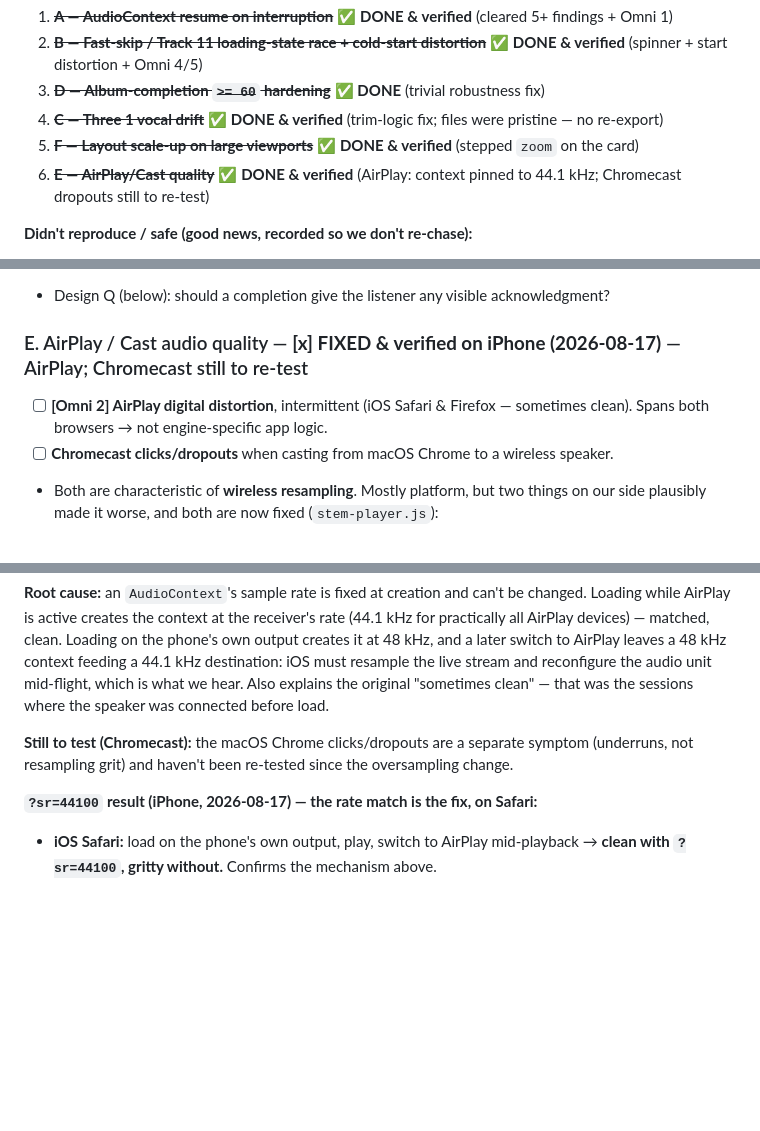
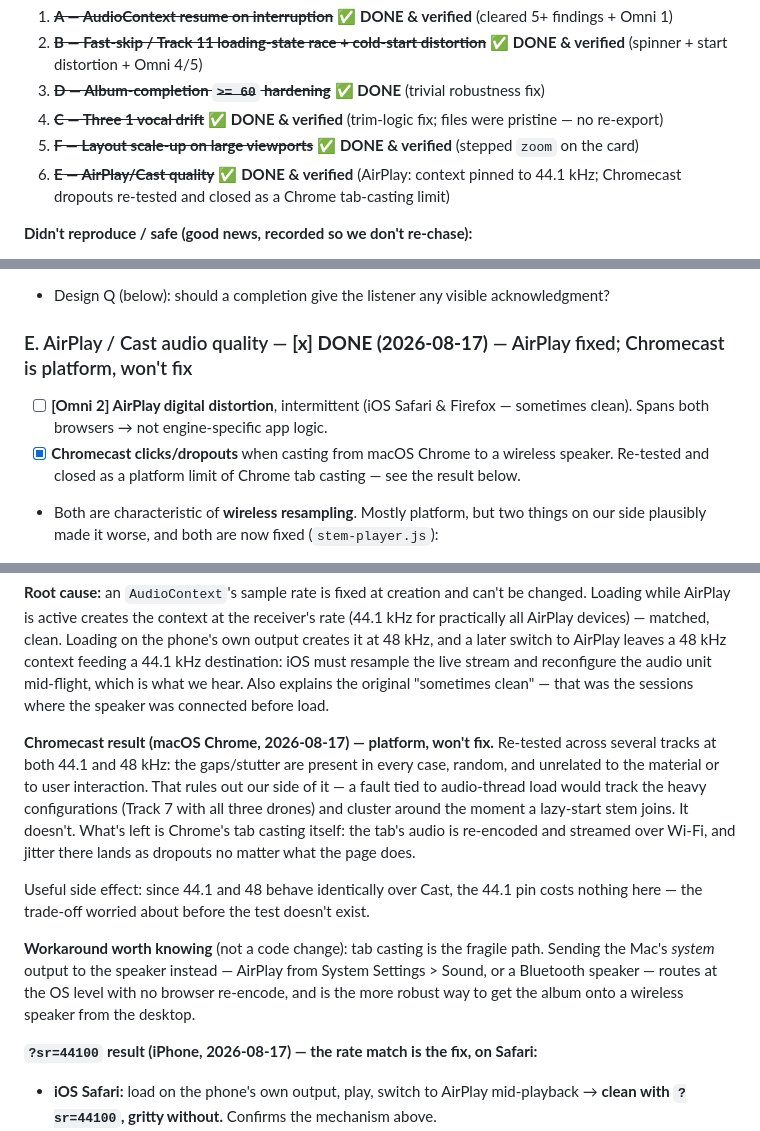
Before and after one commit to gustavsvedung/return-to-repeat, a Markdown page: BUGS.md, 3 parts joined by grey strips. Drawn GitHub-style; blank space fills up the shorter version.

Commit message:
Close the Chromecast half of Cluster E as a platform limit
Re-tested across several tracks at both 44.1 and 48 kHz: the gaps and
stutter are present in every case, random, and unrelated to the material
or to user interaction. A fault tied to audio-thread load would track the
heavy configurations (Track 7 with three drones up) and cluster around the
moment a lazy-start stem joins; it doesn't. What remains is Chrome's tab
casting, which re-encodes the tab's audio and streams it over Wi-Fi.

Since both rates behave identically over Cast, the 44.1 pin costs nothing
there — the trade-off flagged before the test doesn't exist.

Documents the workaround: send the Mac's system output to the speaker
(AirPlay from System Settings, or Bluetooth) rather than casting the tab,
which routes at the OS level with no browser re-encode.

Cluster E is now fully closed.

Co-Authored-By: Claude Opus 5 <noreply@anthropic.com>

```diff
--- a/BUGS.md
+++ b/BUGS.md
@@ -25,7 +25,7 @@ most of the alarming entries. Suggested fix order:
 4. ~~**C — Three 1 vocal drift**~~ ✅ **DONE & verified** (trim-logic fix; files were pristine — no re-export)
 5. ~~**F — Layout scale-up on large viewports**~~ ✅ **DONE & verified** (stepped `zoom` on the card)
 6. ~~**E — AirPlay/Cast quality**~~ ✅ **DONE & verified** (AirPlay: context pinned to 44.1 kHz;
-   Chromecast dropouts still to re-test)
+   Chromecast dropouts re-tested and closed as a Chrome tab-casting limit)
 
 **Didn't reproduce / safe (good news, recorded so we don't re-chase):**
 - Omni 1 from a *plain* lock screen — audio resumed (iOS Safari & Firefox). The real
@@ -165,11 +165,12 @@ never satisfying that; it **does** count on iOS with natural listening. Mechanis
   completion **never fired**. Now `>= 60`; the `!isTrackHeardInCycle` guard keeps it firing once.
 - Design Q (below): should a completion give the listener any visible acknowledgment?
 
-### E. AirPlay / Cast audio quality — **[x] FIXED & verified on iPhone (2026-08-17)** — AirPlay; Chromecast still to re-test
+### E. AirPlay / Cast audio quality — **[x] DONE (2026-08-17)** — AirPlay fixed; Chromecast is platform, won't fix
 
 - [ ] **[Omni 2] AirPlay digital distortion**, intermittent (iOS Safari & Firefox — sometimes
   clean). Spans both browsers → not engine-specific app logic.
-- [ ] **Chromecast clicks/dropouts** when casting from macOS Chrome to a wireless speaker.
+- [x] **Chromecast clicks/dropouts** when casting from macOS Chrome to a wireless speaker.
+  Re-tested and closed as a platform limit of Chrome tab casting — see the result below.
 - Both are characteristic of **wireless resampling**. Mostly platform, but two things on our
   side plausibly made it worse, and both are now fixed (`stem-player.js`):
 
@@ -215,8 +216,21 @@ destination: iOS must resample the live stream and reconfigure the audio unit mi
 which is what we hear. Also explains the original "sometimes clean" — that was the sessions
 where the speaker was connected before load.
 
-**Still to test (Chromecast):** the macOS Chrome clicks/dropouts are a separate symptom
-(underruns, not resampling grit) and haven't been re-tested since the oversampling change.
+**Chromecast result (macOS Chrome, 2026-08-17) — platform, won't fix.** Re-tested across
+several tracks at both 44.1 and 48 kHz: the gaps/stutter are present in every case, random,
+and unrelated to the material or to user interaction. That rules out our side of it — a fault
+tied to audio-thread load would track the heavy configurations (Track 7 with all three drones)
+and cluster around the moment a lazy-start stem joins. It doesn't. What's left is Chrome's tab
+casting itself: the tab's audio is re-encoded and streamed over Wi-Fi, and jitter there lands
+as dropouts no matter what the page does.
+
+Useful side effect: since 44.1 and 48 behave identically over Cast, the 44.1 pin costs nothing
+here — the trade-off worried about before the test doesn't exist.
+
+**Workaround worth knowing** (not a code change): tab casting is the fragile path. Sending the
+Mac's *system* output to the speaker instead — AirPlay from System Settings > Sound, or a
+Bluetooth speaker — routes at the OS level with no browser re-encode, and is the more robust
+way to get the album onto a wireless speaker from the desktop.
 
 **`?sr=44100` result (iPhone, 2026-08-17) — the rate match is the fix, on Safari:**
 - **iOS Safari:** load on the phone's own output, play, switch to AirPlay mid-playback →
```
Also changed, not shown: README.md (+4 -3 lines), TESTING.md (+4 -3 lines).
